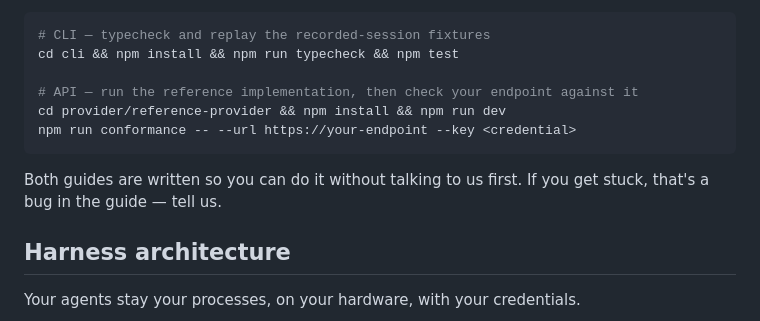
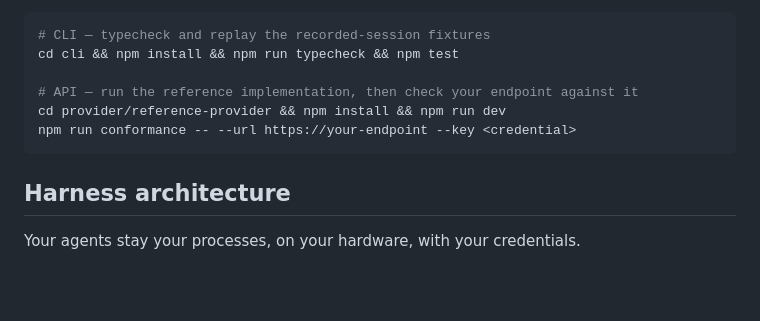
Before and after one commit to autonomous-ai/autonomous-harness, a Markdown page: README.md, the part around the change. Drawn GitHub-style; blank space fills up the shorter version.

Commit message:
docs: cut the closing line from the integrate section
The table and the two command blocks say it. A sentence telling you the guides
are followable does not make them followable.

Co-Authored-By: Claude Opus 5 (1M context) <noreply@anthropic.com>

````diff
--- a/README.md
+++ b/README.md
@@ -66,9 +66,6 @@ cd provider/reference-provider && npm install && npm run dev
 npm run conformance -- --url https://your-endpoint --key <credential>
 ```
 
-Both guides are written so you can do it without talking to us first. If you get stuck, that's a bug
-in the guide — tell us.
-
 ## Harness architecture
 
 Your agents stay your processes, on your hardware, with your credentials.
````
